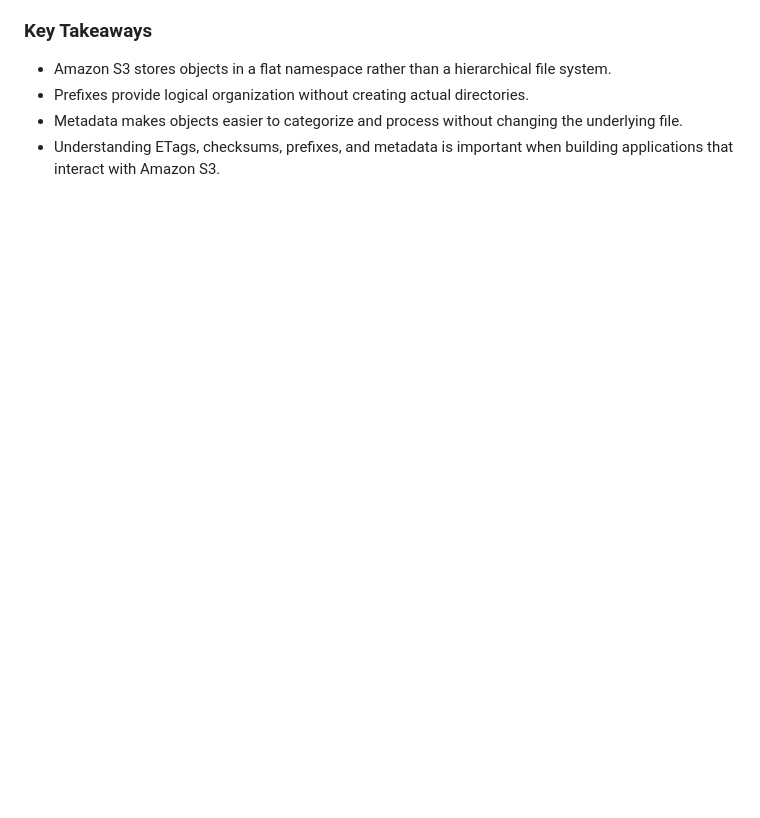
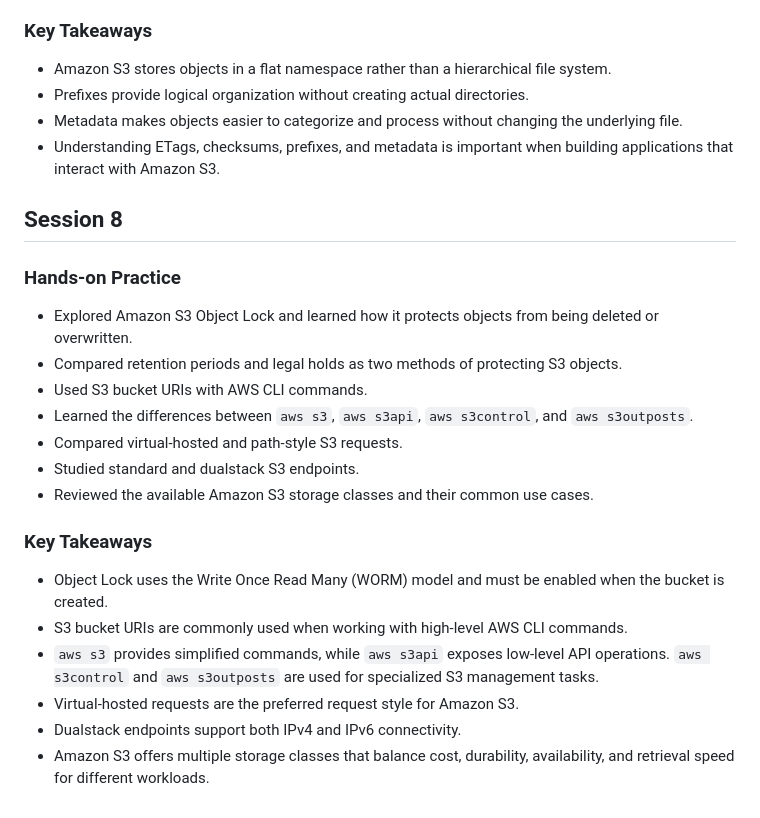
Before and after one commit to yousefmahallawi/AWS-Examples, a Markdown page: 01-Amazon-S3/learning-log.md, the part around the change. Drawn GitHub-style; blank space fills up the shorter version.

Commit message:
Add Session 8 S3 Object Lock and storage classes notes

```diff
--- a/01-Amazon-S3/learning-log.md
+++ b/01-Amazon-S3/learning-log.md
@@ -183,3 +183,24 @@ specifies the interpreter used to execute the script.
 - Prefixes provide logical organization without creating actual directories.
 - Metadata makes objects easier to categorize and process without changing the underlying file.
 - Understanding ETags, checksums, prefixes, and metadata is important when building applications that interact with Amazon S3.
+
+## Session 8
+
+### Hands-on Practice
+
+- Explored Amazon S3 Object Lock and learned how it protects objects from being deleted or overwritten.
+- Compared retention periods and legal holds as two methods of protecting S3 objects.
+- Used S3 bucket URIs with AWS CLI commands.
+- Learned the differences between `aws s3`, `aws s3api`, `aws s3control`, and `aws s3outposts`.
+- Compared virtual-hosted and path-style S3 requests.
+- Studied standard and dualstack S3 endpoints.
+- Reviewed the available Amazon S3 storage classes and their common use cases.
+
+### Key Takeaways
+
+- Object Lock uses the Write Once Read Many (WORM) model and must be enabled when the bucket is created.
+- S3 bucket URIs are commonly used when working with high-level AWS CLI commands.
+- `aws s3` provides simplified commands, while `aws s3api` exposes low-level API operations. `aws s3control` and `aws s3outposts` are used for specialized S3 management tasks.
+- Virtual-hosted requests are the preferred request style for Amazon S3.
+- Dualstack endpoints support both IPv4 and IPv6 connectivity.
+- Amazon S3 offers multiple storage classes that balance cost, durability, availability, and retrieval speed for different workloads.
```
Also changed, not shown: study-log.md (+34 -0 lines).
